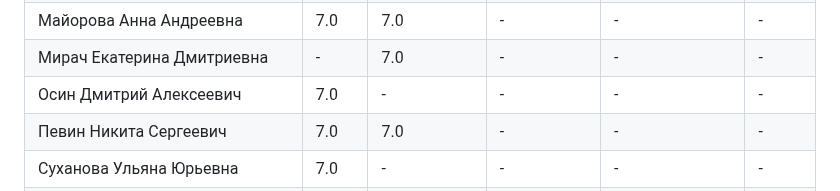
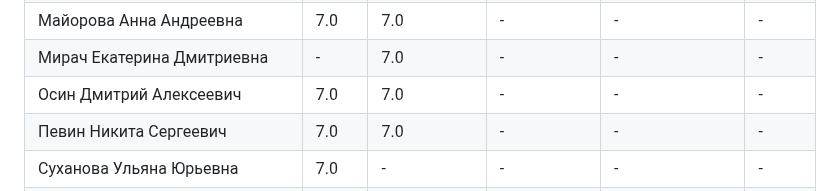
Before and after one commit to zoott1c/PPP_24-25_4sem, a Markdown page: scores.md, the part around one of its changes. Rendered like a GitHub page.

Commit message:
Добавлен файл scores.md

```diff
--- a/scores.md
+++ b/scores.md
@@ -50,7 +50,7 @@
 | Лукьянова Каролина Евгеньевна | - | 7.0 | - | - | - |
 | Майорова Анна Андреевна | 7.0 | 7.0 | - | - | - |
 | Мирач Екатерина Дмитриевна | - | 7.0 | - | - | - |
-| Осин Дмитрий Алексеевич | 7.0 | - | - | - | - |
+| Осин Дмитрий Алексеевич | 7.0 | 7.0 | - | - | - |
 | Певин Никита Сергеевич | 7.0 | 7.0 | - | - | - |
 | Суханова Ульяна Юрьевна | 7.0 | - | - | - | - |
 | Федорова Елизавета Константиновна | 7.0 | 7.0 | - | - | - |
```
Also changed, not shown: other parts of scores.md (+1 -1 lines).
